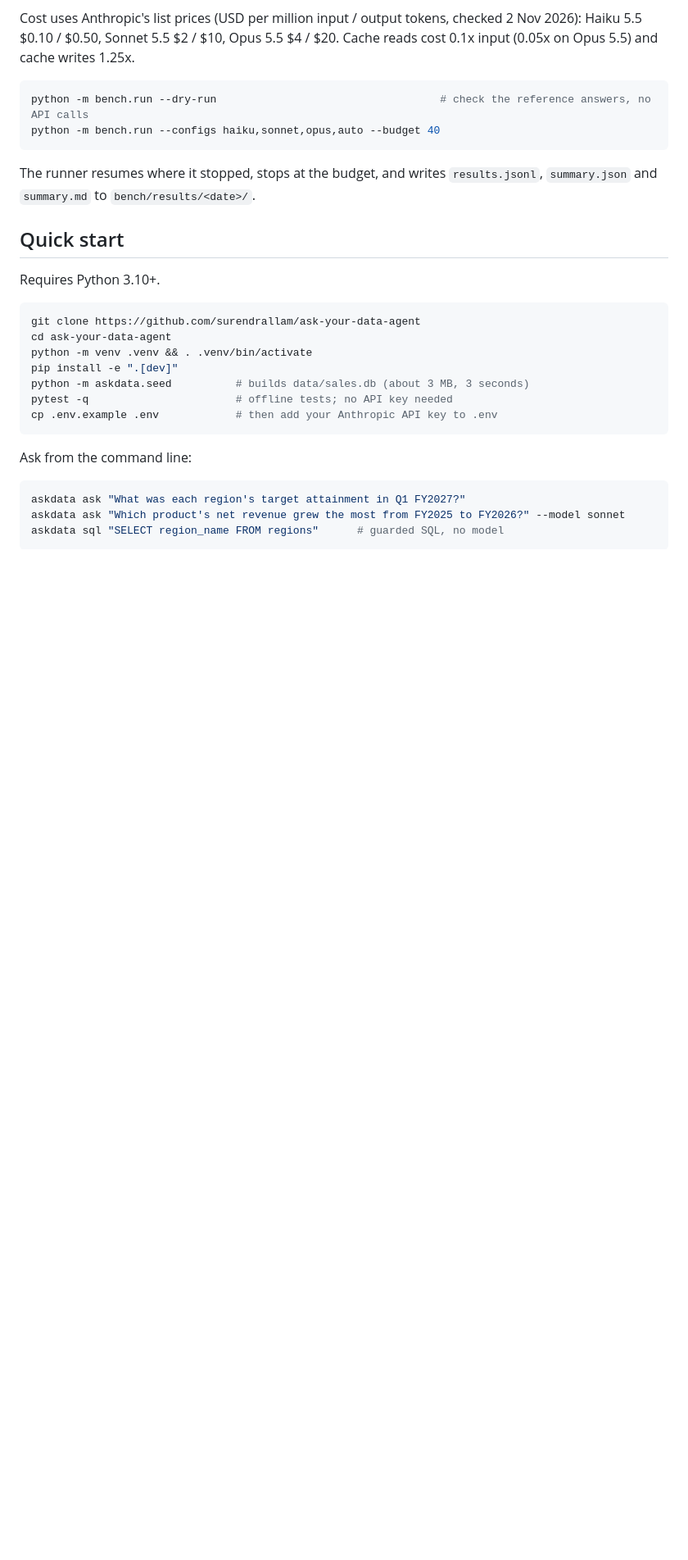
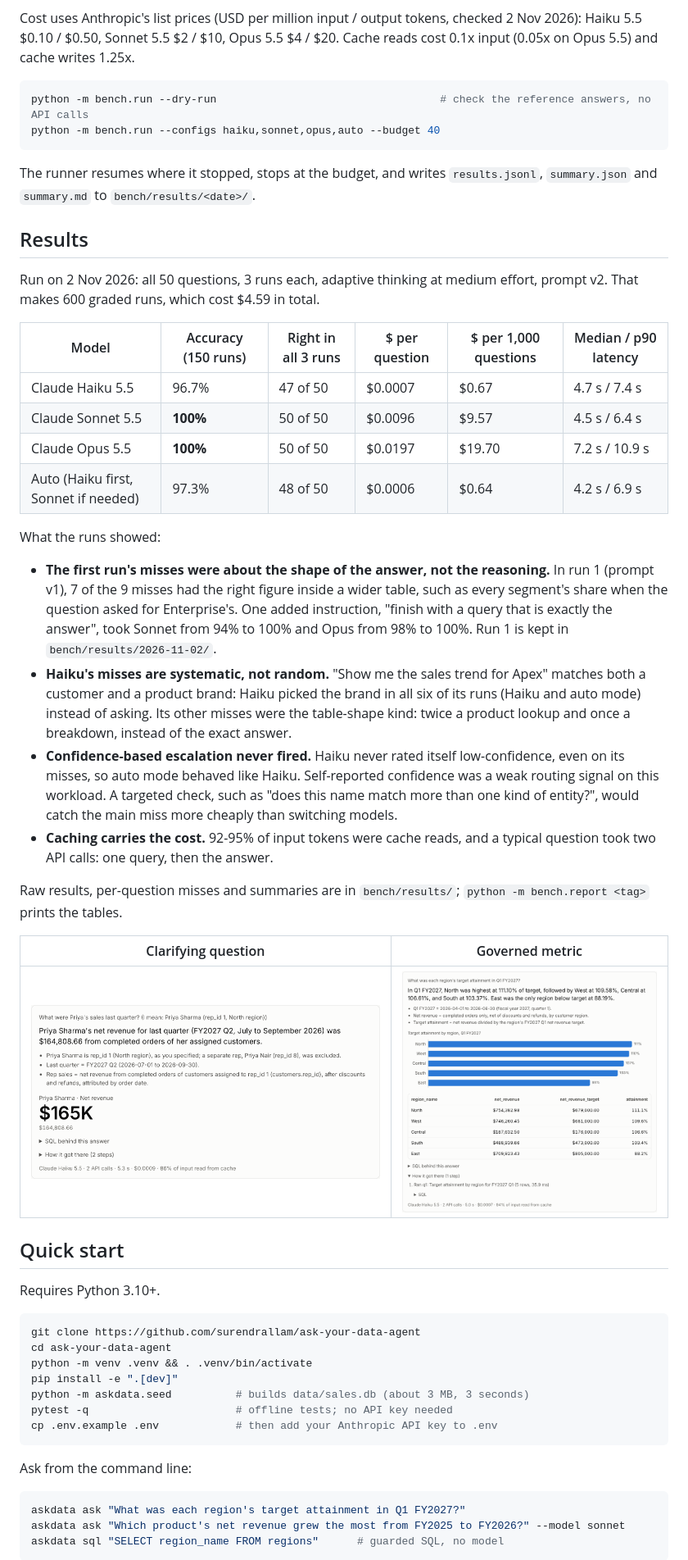
Before and after one commit to surendrallam/ask-your-data-agent, a Markdown page: README.md, the part around one of its changes. Shown at 82% size. Rendered like a GitHub page; pictures changed too: docs/media/answer-2.png (added), docs/media/answer-4.png (added); blank space fills up the shorter version.

````diff
--- a/README.md
+++ b/README.md
@@ -80,6 +84,30 @@ python -m bench.run --configs haiku,sonnet,opus,auto --budget 40
 ```
 
 The runner resumes where it stopped, stops at the budget, and writes `results.jsonl`, `summary.json` and `summary.md` to `bench/results/<date>/`.
+
+## Results
+
+Run on 2 Nov 2026: all 50 questions, 3 runs each, adaptive thinking at medium effort, prompt v2. That makes 600 graded runs, which cost $4.59 in total.
+
+| Model | Accuracy (150 runs) | Right in all 3 runs | $ per question | $ per 1,000 questions | Median / p90 latency |
+|---|---|---|---|---|---|
+| Claude Haiku 5.5 | 96.7% | 47 of 50 | $0.0007 | $0.67 | 4.7 s / 7.4 s |
+| Claude Sonnet 5.5 | **100%** | 50 of 50 | $0.0096 | $9.57 | 4.5 s / 6.4 s |
+| Claude Opus 5.5 | **100%** | 50 of 50 | $0.0197 | $19.70 | 7.2 s / 10.9 s |
+| Auto (Haiku first, Sonnet if needed) | 97.3% | 48 of 50 | $0.0006 | $0.64 | 4.2 s / 6.9 s |
+
+What the runs showed:
+
+- **The first run's misses were about the shape of the answer, not the reasoning.** In run 1 (prompt v1), 7 of the 9 misses had the right figure inside a wider table, such as every segment's share when the question asked for Enterprise's. One added instruction, "finish with a query that is exactly the answer", took Sonnet from 94% to 100% and Opus from 98% to 100%. Run 1 is kept in `bench/results/2026-11-02/`.
+- **Haiku's misses are systematic, not random.** "Show me the sales trend for Apex" matches both a customer and a product brand: Haiku picked the brand in all six of its runs (Haiku and auto mode) instead of asking. Its other misses were the table-shape kind: twice a product lookup and once a breakdown, instead of the exact answer.
+- **Confidence-based escalation never fired.** Haiku never rated itself low-confidence, even on its misses, so auto mode behaved like Haiku. Self-reported confidence was a weak routing signal on this workload. A targeted check, such as "does this name match more than one kind of entity?", would catch the main miss more cheaply than switching models.
+- **Caching carries the cost.** 92-95% of input tokens were cache reads, and a typical question took two API calls: one query, then the answer.
+
+Raw results, per-question misses and summaries are in `bench/results/`; `python -m bench.report <tag>` prints the tables.
+
+| Clarifying question | Governed metric |
+|---|---|
+| ![After a clarifying question, the answer for Priya Sharma](docs/media/answer-2.png) | ![Target attainment by region](docs/media/answer-4.png) |
 
 ## Quick start
 
````
Also changed, not shown: other parts of README.md (+5 -1 lines), docs/media/answer-1.png (added), docs/media/answer-3.png (added), 6 other files.
